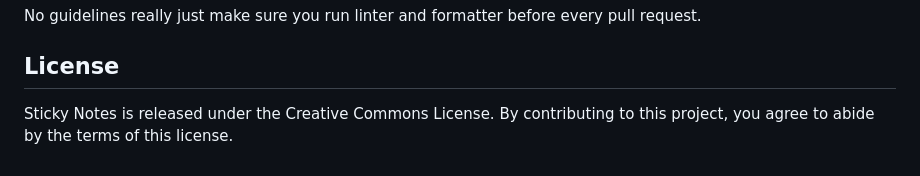
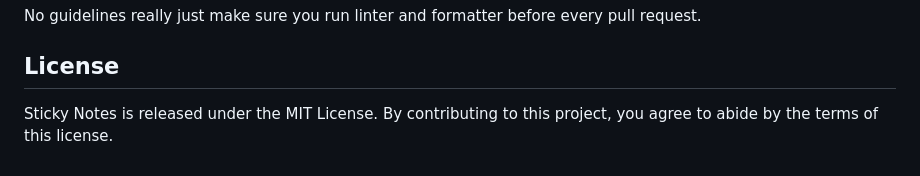
Before and after one commit to raswonders/sticky-notes, a Markdown page: CONTRIBUTING.md, the part around the change. GitHub-like rendering.

Commit message:
update license in CONTRIBUTING.md

```diff
--- a/CONTRIBUTING.md
+++ b/CONTRIBUTING.md
@@ -85,4 +85,4 @@ No guidelines really just make sure you run linter and formatter before every pu
 
 ## License
 
-Sticky Notes is released under the Creative Commons License. By contributing to this project, you agree to abide by the terms of this license.
+Sticky Notes is released under the MIT License. By contributing to this project, you agree to abide by the terms of this license.
```
